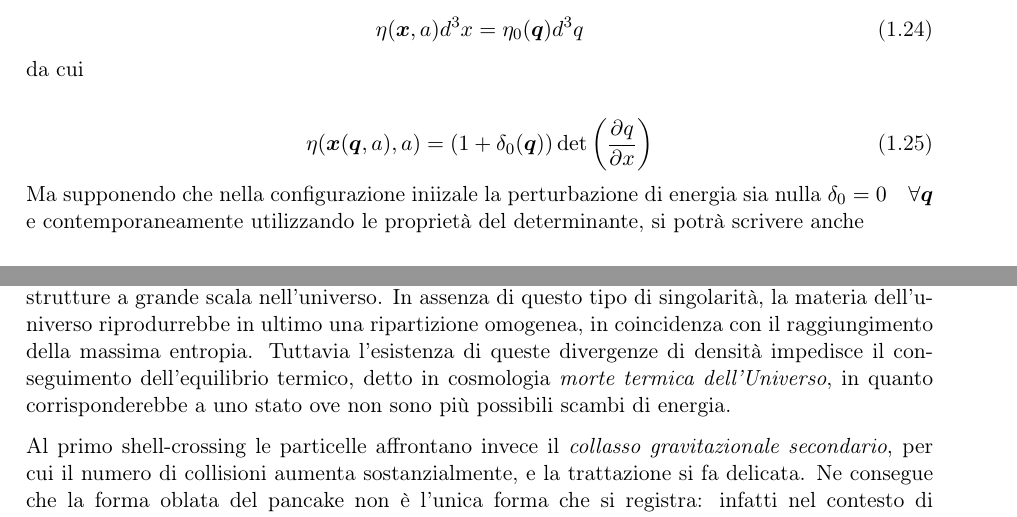
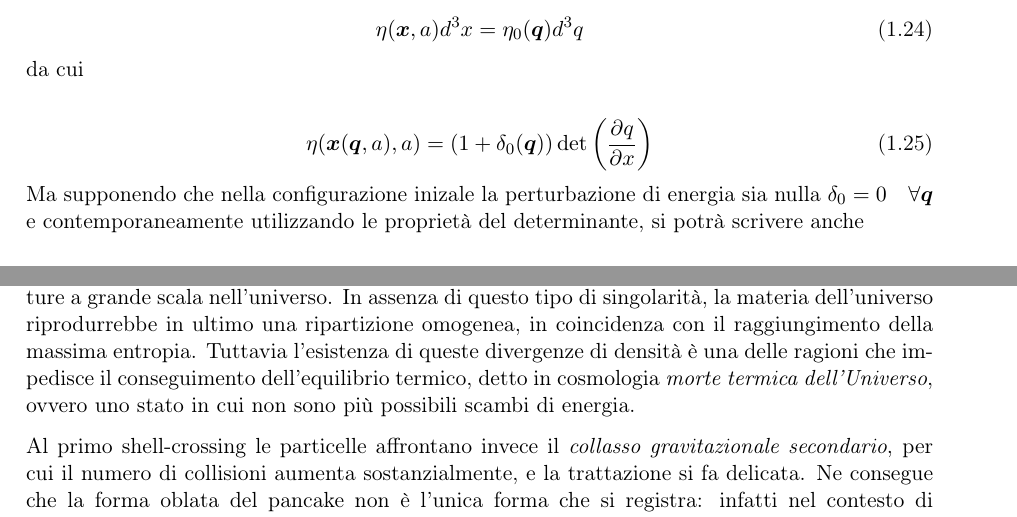
Before and after one commit to blackbianca/Tesi-triennale, a LaTeX book (tesi.tex, which reads capitoli/capitolo1.tex, capitoli/capitolo2.tex): two parts of pages 10 and 15 of 23, joined at a grey line, cut so that both start at the same text. Compiled offline with pdfLaTeX.

Commit message:
minor fixes

```diff
--- a/capitoli/capitolo1.tex
+++ b/capitoli/capitolo1.tex
@@ -224,7 +224,7 @@ da cui
 \begin{equation}
     \eta(\bm{x}(\bm{q}, a), a) = (1 + \delta_0(\bm{q}))\det\left(\frac{\partial q}{\partial x}\right)
 \end{equation}
-Ma supponendo che nella configurazione iniizale la perturbazione di energia sia nulla $\delta_0 = 0 \quad \forall \bm{q}$
+Ma supponendo che nella configurazione inizale la perturbazione di energia sia nulla $\delta_0 = 0 \quad \forall \bm{q}$
 e contemporaneamente utilizzando le proprietà del determinante, si potrà scrivere anche
 
 \begin{equation}
--- a/capitoli/capitolo2.tex
+++ b/capitoli/capitolo2.tex
@@ -16,8 +16,8 @@ In cosmologia le caustiche, che nascono da una singolarità nella trattazione di
 capitolo, rappresentano in realtà il processo fondamentale della formazione di strutture a grande scala
 nell'universo. In assenza di questo tipo di singolarità, la materia dell'universo riprodurrebbe in ultimo una
 ripartizione omogenea, in coincidenza con il raggiungimento della massima entropia. Tuttavia l'esistenza di queste
-divergenze di densità impedisce il conseguimento dell'equilibrio termico, detto in cosmologia \textit{morte termica dell'Universo},
-in quanto corrisponderebbe a uno stato ove non sono più possibili scambi di energia.
+divergenze di densità è una delle ragioni che impedisce il conseguimento dell'equilibrio termico, detto in cosmologia \textit{morte termica dell'Universo},
+ovvero uno stato in cui non sono più possibili scambi di energia.
 
 Al primo shell-crossing le particelle affrontano invece il \textit{collasso gravitazionale
 secondario}, per cui il numero di collisioni aumenta sostanzialmente, e la trattazione si fa delicata.
```
Also changed, not shown: tesi.tex (+1 -1 lines), tesi.pdf, capitoli/capitolo1.tex (2 more changed lines), 3 other files.
